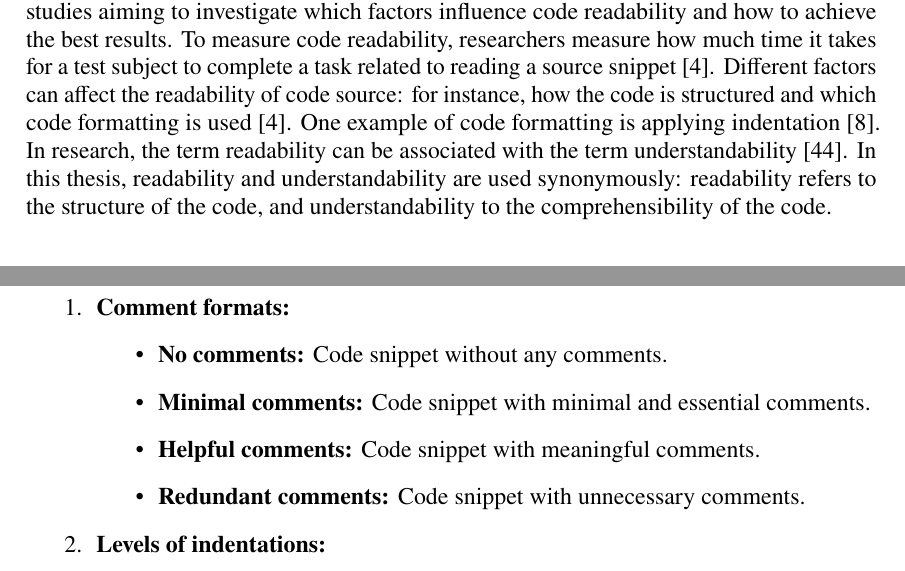
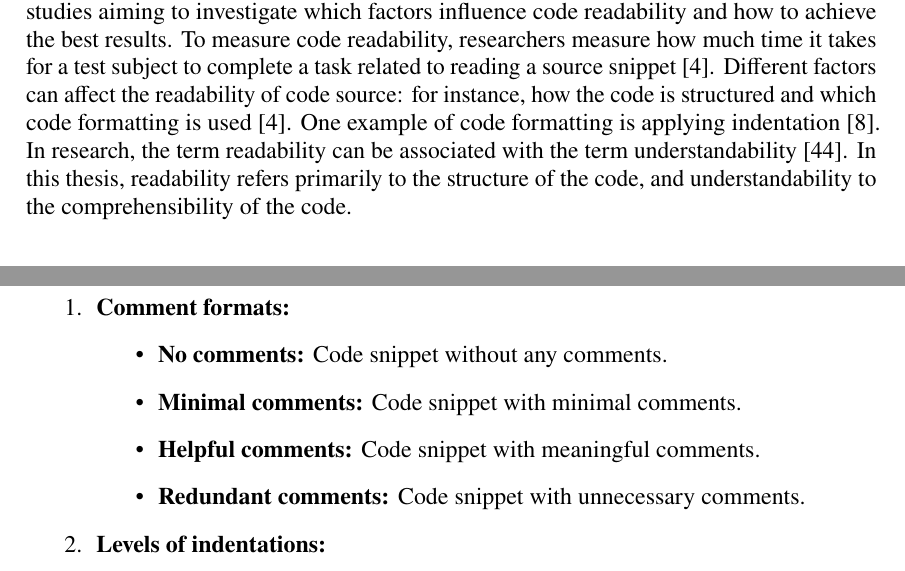
Before and after one commit to martiigeorg/master_thesis, a LaTeX thesis (main.tex, which reads content.tex): two parts of pages 21 and 41 of 97, joined at a grey line, cut so that both start at the same text. Compiled offline with pdfLaTeX.

```diff
--- a/content.tex
+++ b/content.tex
@@ -268,7 +268,7 @@
 \section{Code readability}
 
 Readability defines how easily a text can be understood. Code readability defines how easily source code can be interpreted by a programmer \cite{bakhuizen2019comments}.  Recently, there have been studies aiming to investigate which factors influence code readability and how to achieve the best results.
-To measure code readability, researchers measure how much time it takes for a test subject to complete a task related to reading a source snippet  \cite{bakhuizen2019comments}.   Different factors can affect the readability of code source: for instance, how the code is structured and which code formatting is used  \cite{bakhuizen2019comments}.  One example of code formatting is applying indentation \cite{buse2009learning}. In research, the term readability can be associated with the term understandability \cite{winkler2024investigating}. In this thesis, readability and understandability are used synonymously: readability refers to the structure of the code, and understandability to the comprehensibility of the code.
+To measure code readability, researchers measure how much time it takes for a test subject to complete a task related to reading a source snippet  \cite{bakhuizen2019comments}.   Different factors can affect the readability of code source: for instance, how the code is structured and which code formatting is used  \cite{bakhuizen2019comments}.  One example of code formatting is applying indentation \cite{buse2009learning}. In research, the term readability can be associated with the term understandability \cite{winkler2024investigating}. In this thesis, readability refers primarily to the structure of the code, and understandability to the comprehensibility of the code.
 
 
 \section{Code comprehension}
@@ -781,7 +781,7 @@
     \item \textbf{Comment formats:}
     \begin{itemize}
         \item \textbf{No comments:} Code snippet without any comments.
-        \item \textbf{Minimal comments:} Code snippet with minimal and essential comments.
+        \item \textbf{Minimal comments:} Code snippet with minimal comments.
         \item \textbf{Helpful comments:} Code snippet with meaningful comments.
         \item \textbf{Redundant comments:} Code snippet with unnecessary comments.
     \end{itemize}
```
Also changed, not shown: figures/0-r-q3.png, figures/4-0-q5png.png, figures/4-r-q5.png, figures/h-0-q3.png, figures/h-0-q4.png, figures/h-m-q3.png, figures/m-many-q3.png, figures/r-0-q5.png, figures/red-min-q3.png, figures/setup.png, content.tex (3 more changed lines).
